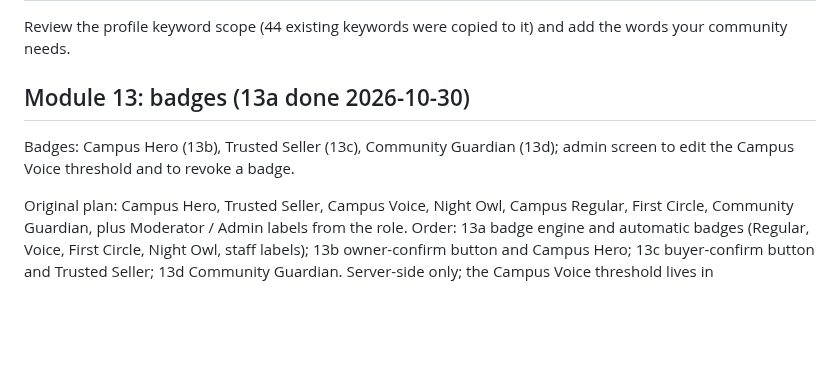
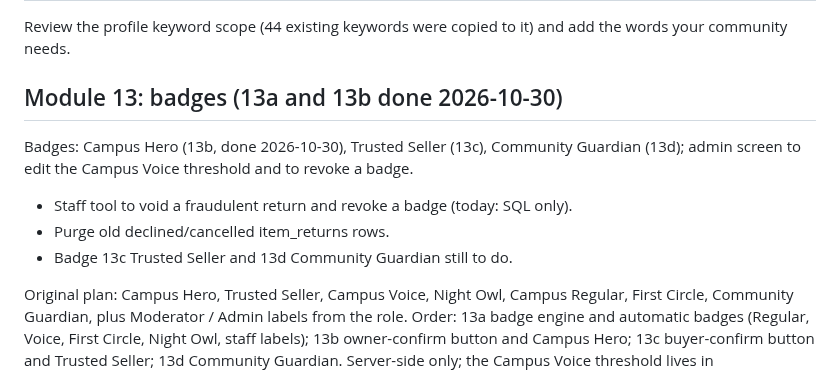
Before and after one commit to djmirontos/unmconfession, a Markdown page: docs/V2_BACKLOG.md, the part around the change. Rendered like a GitHub page; blank space fills up the shorter version.

```diff
--- a/docs/V2_BACKLOG.md
+++ b/docs/V2_BACKLOG.md
@@ -58,8 +58,12 @@ Done in Module 12d (migration `20261029150000_profile_details.sql`, app, admin p
 
 Review the profile keyword scope (44 existing keywords were copied to it) and add the words your community needs.
 
-## Module 13: badges (13a done 2026-10-30)
+## Module 13: badges (13a and 13b done 2026-10-30)
 
-Badges: Campus Hero (13b), Trusted Seller (13c), Community Guardian (13d); admin screen to edit the Campus Voice threshold and to revoke a badge.
+Badges: Campus Hero (13b, done 2026-10-30), Trusted Seller (13c), Community Guardian (13d); admin screen to edit the Campus Voice threshold and to revoke a badge.
+
+- Staff tool to void a fraudulent return and revoke a badge (today: SQL only).
+- Purge old declined/cancelled item_returns rows.
+- Badge 13c Trusted Seller and 13d Community Guardian still to do.
 
 Original plan: Campus Hero, Trusted Seller, Campus Voice, Night Owl, Campus Regular, First Circle, Community Guardian, plus Moderator / Admin labels from the role. Order: 13a badge engine and automatic badges (Regular, Voice, First Circle, Night Owl, staff labels); 13b owner-confirm button and Campus Hero; 13c buyer-confirm button and Trusted Seller; 13d Community Guardian. Server-side only; the Campus Voice threshold lives in `app_settings`; badges are hidden for suspended and banned users. Full details are in the project doc v2-badges-plan.
```
Also changed, not shown: docs/PROGRESS.md (+36 -0 lines).
